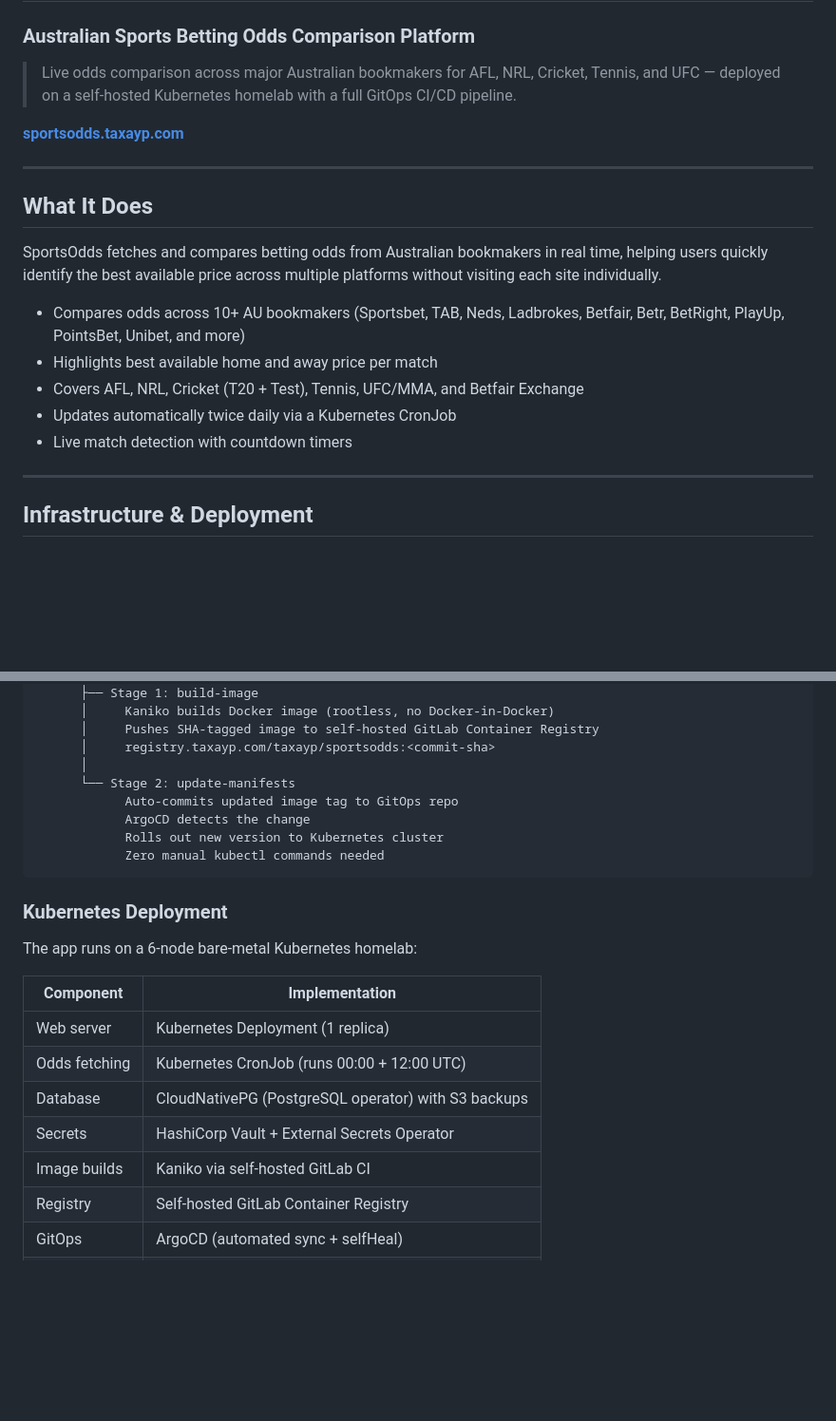
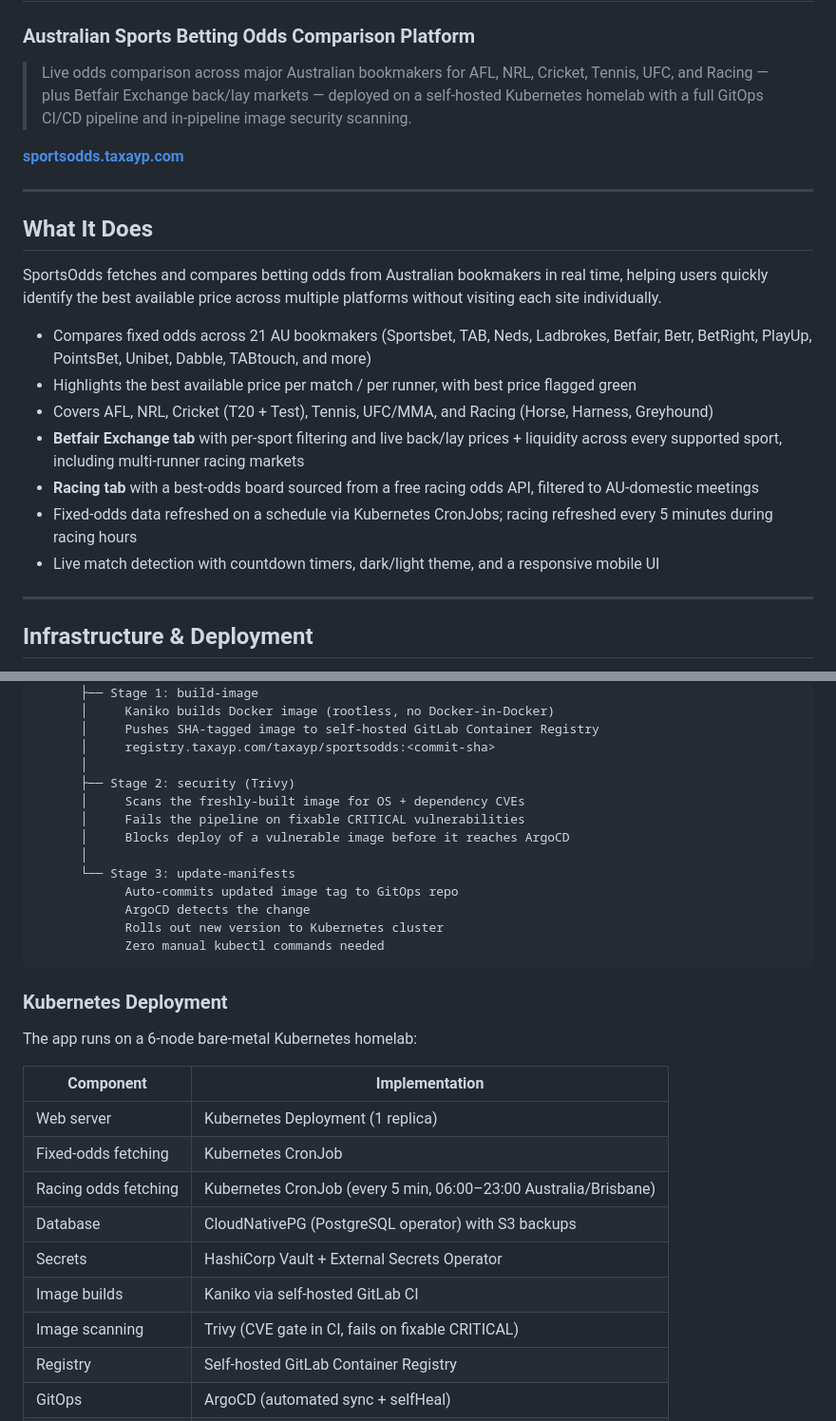
Before and after one commit to taxayp1/sportsodds, a Markdown page: readme.md, 2 parts joined by grey strips. Shown at 95% size. Rendered like a GitHub page; blank space fills up the shorter version.

```diff
--- a/readme.md
+++ b/readme.md
@@ -2,7 +2,7 @@
 
 ### Australian Sports Betting Odds Comparison Platform
 
-> Live odds comparison across major Australian bookmakers for AFL, NRL, Cricket, Tennis, and UFC — deployed on a self-hosted Kubernetes homelab with a full GitOps CI/CD pipeline.
+> Live odds comparison across major Australian bookmakers for AFL, NRL, Cricket, Tennis, UFC, and Racing — plus Betfair Exchange back/lay markets — deployed on a self-hosted Kubernetes homelab with a full GitOps CI/CD pipeline and in-pipeline image security scanning.
 
 **[sportsodds.taxayp.com](https://sportsodds.taxayp.com)**
 
@@ -12,11 +12,13 @@
 
 SportsOdds fetches and compares betting odds from Australian bookmakers in real time, helping users quickly identify the best available price across multiple platforms without visiting each site individually.
 
-- Compares odds across 10+ AU bookmakers (Sportsbet, TAB, Neds, Ladbrokes, Betfair, Betr, BetRight, PlayUp, PointsBet, Unibet, and more)
-- Highlights best available home and away price per match
-- Covers AFL, NRL, Cricket (T20 + Test), Tennis, UFC/MMA, and Betfair Exchange
-- Updates automatically twice daily via a Kubernetes CronJob
-- Live match detection with countdown timers
+- Compares fixed odds across 21 AU bookmakers (Sportsbet, TAB, Neds, Ladbrokes, Betfair, Betr, BetRight, PlayUp, PointsBet, Unibet, Dabble, TABtouch, and more)
+- Highlights the best available price per match / per runner, with best price flagged green
+- Covers AFL, NRL, Cricket (T20 + Test), Tennis, UFC/MMA, and Racing (Horse, Harness, Greyhound)
+- **Betfair Exchange tab** with per-sport filtering and live back/lay prices + liquidity across every supported sport, including multi-runner racing markets
+- **Racing tab** with a best-odds board sourced from a free racing odds API, filtered to AU-domestic meetings
+- Fixed-odds data refreshed on a schedule via Kubernetes CronJobs; racing refreshed every 5 minutes during racing hours
+- Live match detection with countdown timers, dark/light theme, and a responsive mobile UI
 
 ---
 
@@ -41,7 +43,12 @@ GitLab CI Pipeline
       │     Pushes SHA-tagged image to self-hosted GitLab Container Registry
       │     registry.taxayp.com/taxayp/sportsodds:<commit-sha>
       │
-      └── Stage 2: update-manifests
+      ├── Stage 2: security (Trivy)
+      │     Scans the freshly-built image for OS + dependency CVEs
+      │     Fails the pipeline on fixable CRITICAL vulnerabilities
+      │     Blocks deploy of a vulnerable image before it reaches ArgoCD
+      │
+      └── Stage 3: update-manifests
             Auto-commits updated image tag to GitOps repo
             ArgoCD detects the change
             Rolls out new version to Kubernetes cluster
@@ -55,10 +62,12 @@ The app runs on a 6-node bare-metal Kubernetes homelab:
 | Component | Implementation |
 |---|---|
 | Web server | Kubernetes Deployment (1 replica) |
-| Odds fetching | Kubernetes CronJob (runs 00:00 + 12:00 UTC) |
+| Fixed-odds fetching | Kubernetes CronJob |
+| Racing odds fetching | Kubernetes CronJob (every 5 min, 06:00–23:00 Australia/Brisbane) |
 | Database | CloudNativePG (PostgreSQL operator) with S3 backups |
 | Secrets | HashiCorp Vault + External Secrets Operator |
 | Image builds | Kaniko via self-hosted GitLab CI |
+| Image scanning | Trivy (CVE gate in CI, fails on fixable CRITICAL) |
 | Registry | Self-hosted GitLab Container Registry |
 | GitOps | ArgoCD (automated sync + selfHeal) |
 | Public access | Cloudflare Tunnel (no port forwarding, home IP hidden) |
```
Also changed, not shown: other parts of readme.md (+5 -3 lines).
